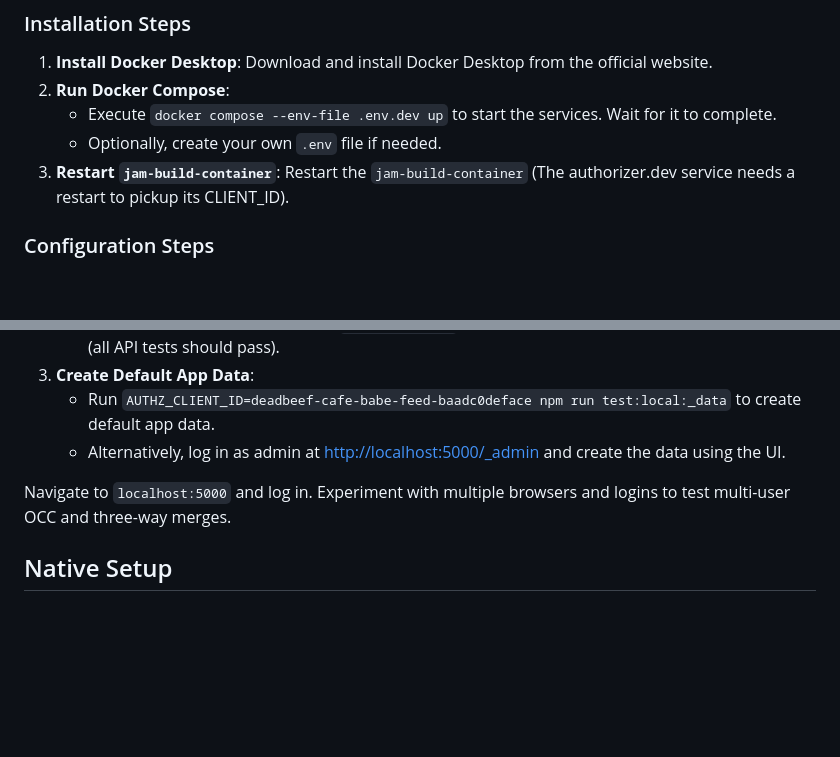
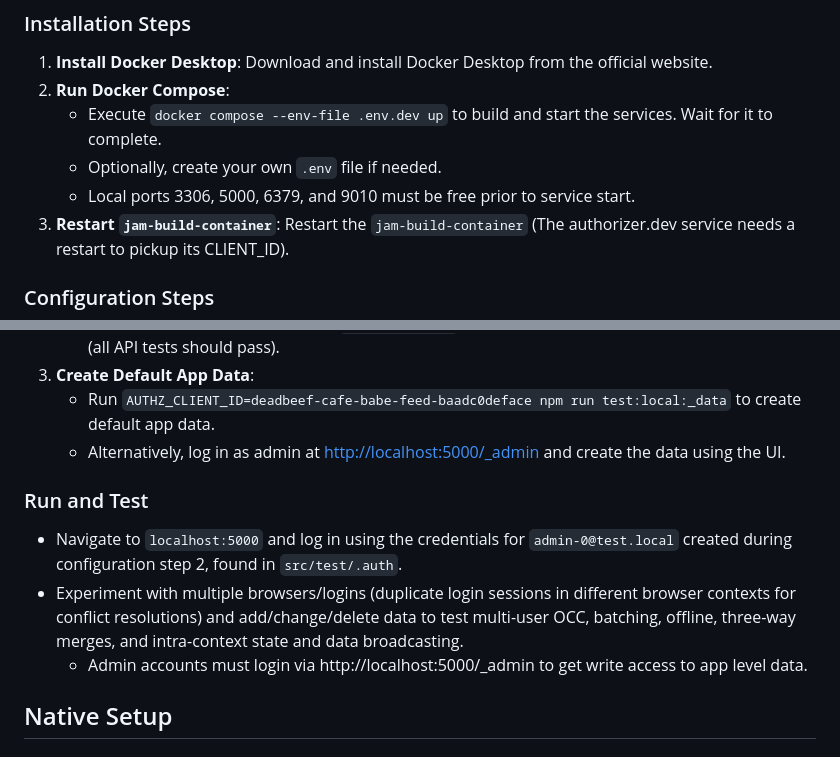
Before and after one commit to localnerve/jam-build, a Markdown page: docs/localsetup.md, 2 parts joined by grey strips. Drawn GitHub-style; blank space fills up the shorter version.

Commit message:
update Getting Started doc [ci skip]

```diff
--- a/docs/localsetup.md
+++ b/docs/localsetup.md
@@ -13,8 +13,9 @@ Title: Getting Started
 ### Installation Steps
 1. **Install Docker Desktop**: Download and install Docker Desktop from the official website.
 2. **Run Docker Compose**:
-   - Execute `docker compose --env-file .env.dev up` to start the services. Wait for it to complete.
+   - Execute `docker compose --env-file .env.dev up` to build and start the services. Wait for it to complete.
    - Optionally, create your own `.env` file if needed.
+   - Local ports 3306, 5000, 6379, and 9010 must be free prior to service start.
 3. **Restart `jam-build-container`**: Restart the `jam-build-container` (The authorizer.dev service needs a restart to pickup its CLIENT_ID).
 
 ### Configuration Steps
@@ -26,7 +27,10 @@ Title: Getting Started
    - Run `AUTHZ_CLIENT_ID=deadbeef-cafe-babe-feed-baadc0deface npm run test:local:_data` to create default app data.
    - Alternatively, log in as admin at [http://localhost:5000/_admin](http://localhost:5000/_admin) and create the data using the UI.
 
-Navigate to `localhost:5000` and log in. Experiment with multiple browsers and logins to test multi-user OCC and three-way merges.
+### Run and Test
+* Navigate to `localhost:5000` and log in using the credentials for `admin-0@test.local` created during configuration step 2, found in `src/test/.auth`.
+* Experiment with multiple browsers/logins (duplicate login sessions in different browser contexts for conflict resolutions) and add/change/delete data to test multi-user OCC, batching, offline, three-way merges, and intra-context state and data broadcasting.
+  - Admin accounts must login via http://localhost:5000/_admin to get write access to app level data.
 
 ## Native Setup
 
```
